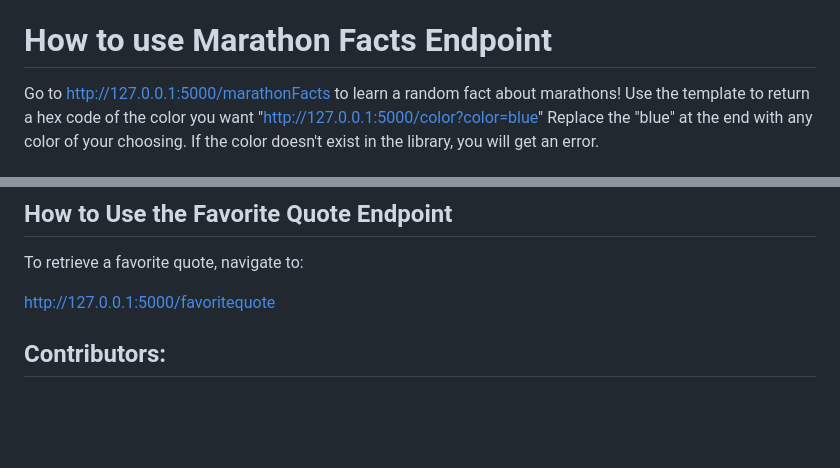
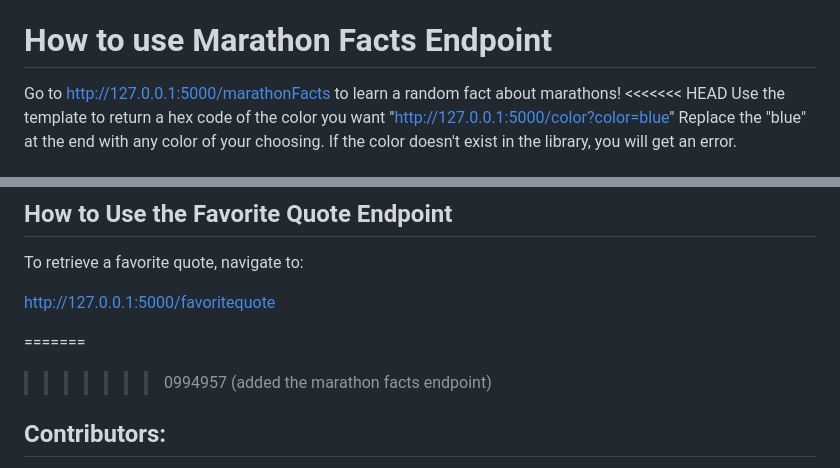
Before and after one commit to rikerevans360/class-api-selenium, a Markdown page: README.md, 2 parts joined by grey strips. Rendered like a GitHub page; blank space fills up the shorter version.

```diff
--- a/README.md
+++ b/README.md
@@ -27,6 +27,7 @@ Go to http://127.0.0.1:5000/travel to be given a randomly chosen travel destinat
 
 # How to use Marathon Facts Endpoint
 Go to http://127.0.0.1:5000/marathonFacts to learn a random fact about marathons!
+<<<<<<< HEAD
 Use the template to return a hex code of the color you want "http://127.0.0.1:5000/color?color=blue"
 Replace the "blue" at the end with any color of your choosing.
 If the color doesn't exist in the library, you will get an error.
@@ -62,6 +63,8 @@ To retrieve a favorite quote, navigate to:
 
 http://127.0.0.1:5000/favoritequote
 
+=======
+>>>>>>> 0994957 (added the marathon facts endpoint)
 
 ## Contributors:
 
```
